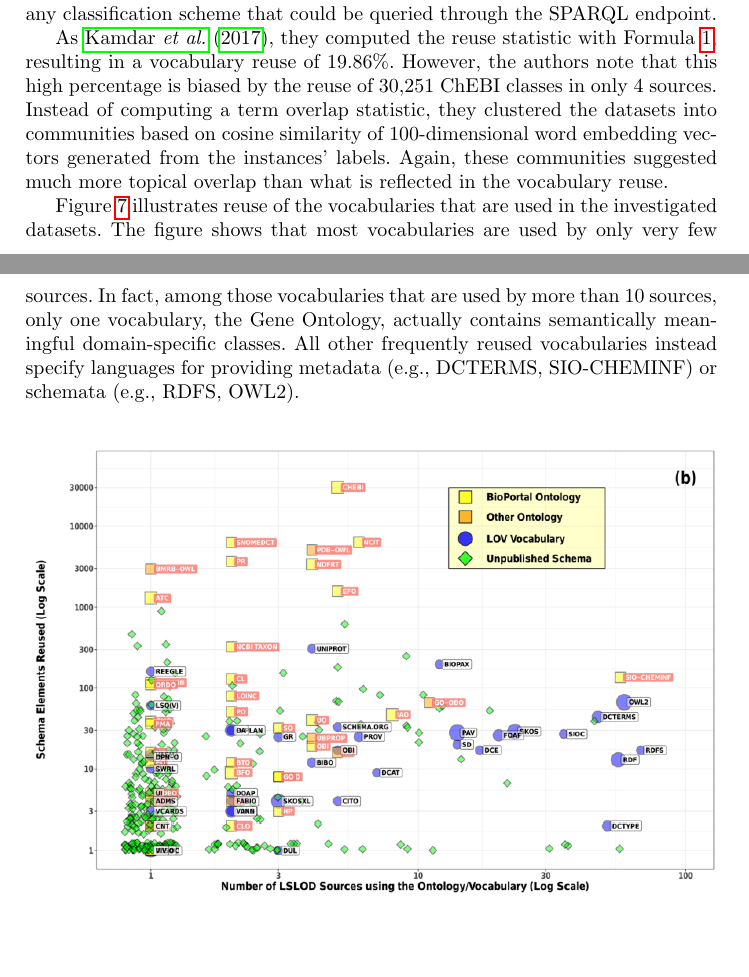
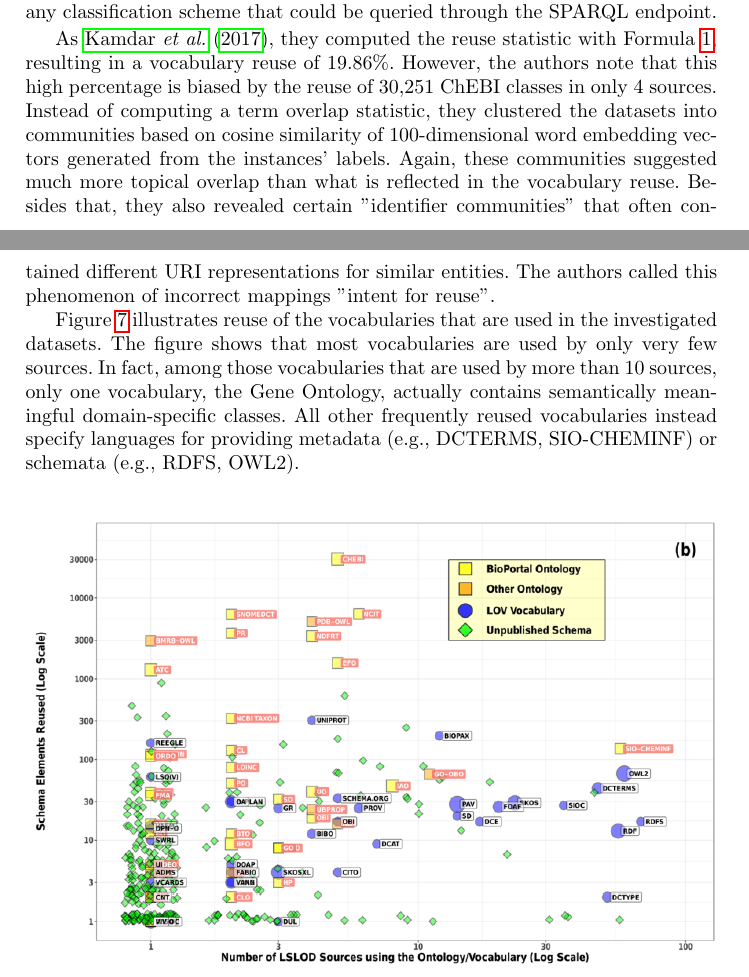
Before and after one commit to Humorloos/CS715, a LaTeX thesis (thesis/thesis.tex): two parts of pages 9 and 10 of 14, joined at a grey line, cut so that both start at the same text, the shorter picture padded with empty space. Compiled offline with pdfLaTeX.

Commit message:
Add findings on "intent for reuse"

```diff
--- a/thesis/thesis.tex
+++ b/thesis/thesis.tex
@@ -272,6 +272,8 @@
     However, the authors note that this high percentage is biased by the reuse of 30,251 ChEBI classes in only 4 sources.
     Instead of computing a term overlap statistic, they clustered the datasets into communities based on cosine similarity of 100-dimensional word embedding vectors generated from the instances' labels.
     Again, these communities suggested much more topical overlap than what is reflected in the vocabulary reuse.
+    Besides that, they also revealed certain "identifier communities" that often contained different URI representations for similar entities.
+    The authors called this phenomenon of incorrect mappings "intent for reuse".
 
     Figure~\ref{fig:vocabulary_reuse} illustrates reuse of the vocabularies that are used in the investigated datasets.
     The figure shows that most vocabularies are used by only very few sources.
```
